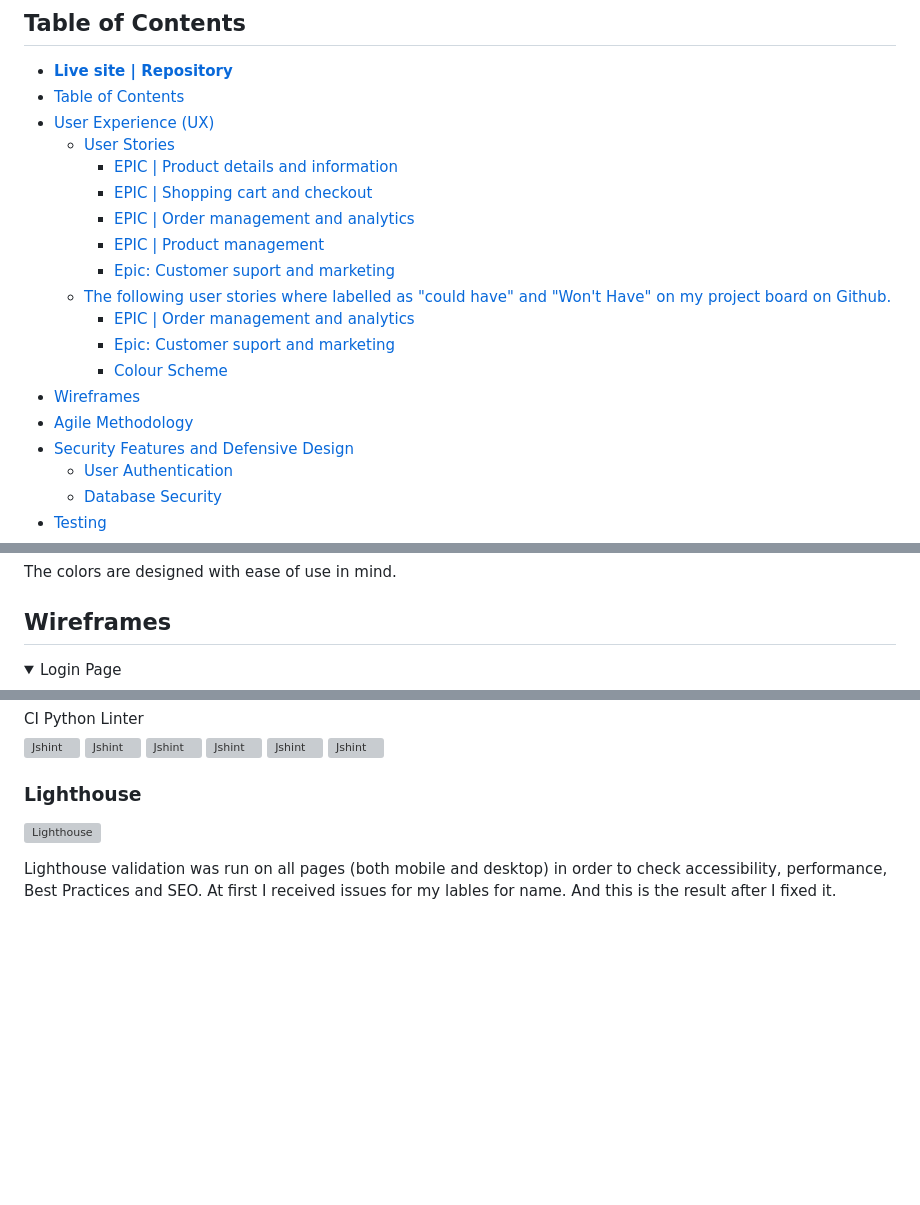
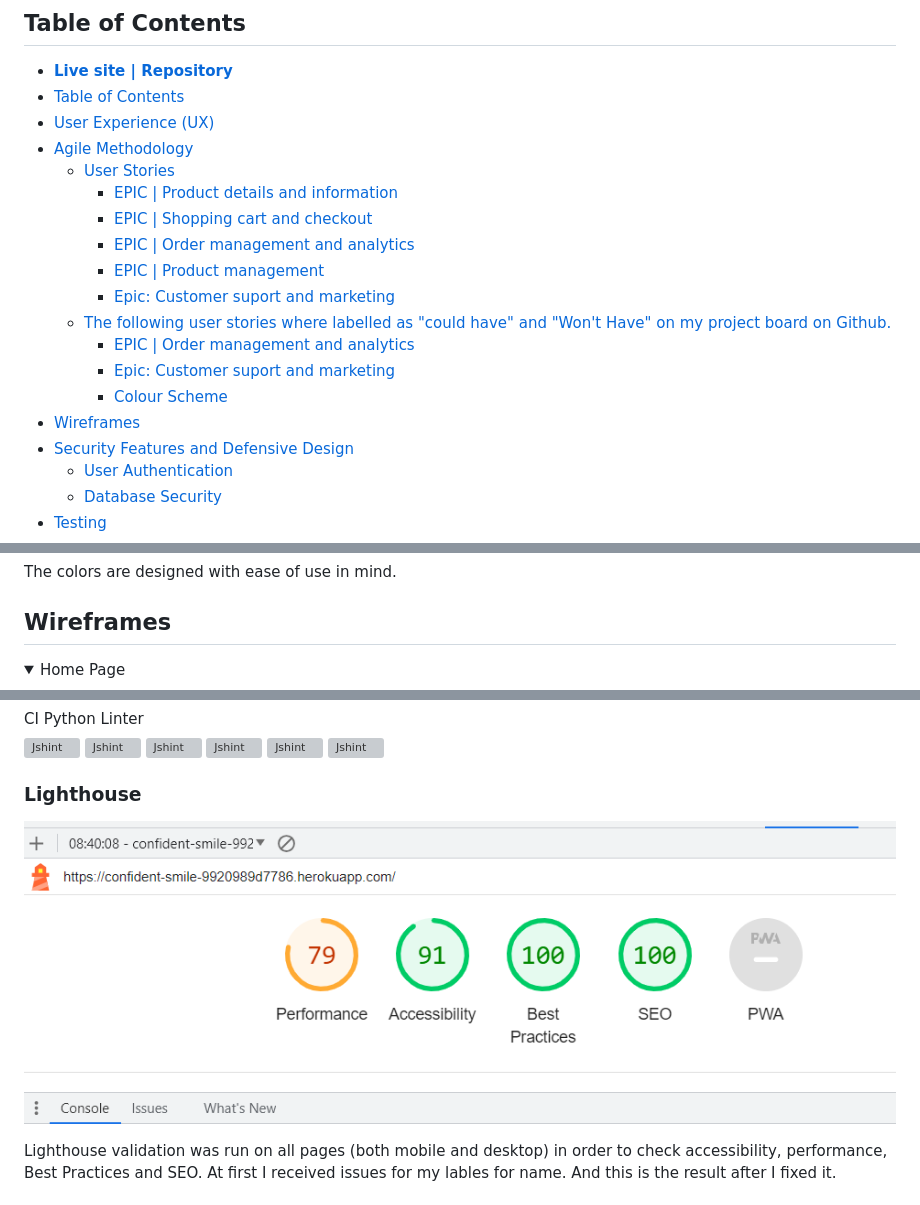
Before and after one commit to assofiejakobsson/confident-smile, a Markdown page: README.md, 3 parts joined by grey strips. Rendered like a GitHub page; folded sections open; blank space fills up the shorter version; grey boxes are pictures that could not be loaded.

```diff
--- a/README.md
+++ b/README.md
@@ -8,6 +8,7 @@ Welcome to Confident Smile, the go-to online store built with the Django web fra
 - [**Live site    |    Repository**](#live-site--------repository)
 - [Table of Contents](#table-of-contents)
 - [User Experience (UX)](#user-experience-ux)
+- [Agile Methodology](#agile-methodology)
   - [User Stories](#user-stories)
     - [EPIC | Product details and information](#epic--product-details-and-information)
     - [EPIC | Shopping cart and checkout](#epic--shopping-cart-and-checkout)
@@ -19,7 +20,6 @@ Welcome to Confident Smile, the go-to online store built with the Django web fra
     - [Epic: Customer suport and marketing](#epic-customer-suport-and-marketing-1)
     - [Colour Scheme](#colour-scheme)
 - [Wireframes](#wireframes)
-- [Agile Methodology](#agile-methodology)
 - [Security Features and Defensive Design](#security-features-and-defensive-design)
   - [User Authentication](#user-authentication)
   - [Database Security](#database-security)
@@ -93,7 +98,7 @@ The colors are designed with ease of use in mind.
 
 <details>
 
- <summary>Login Page</summary>
+ <summary>Home Page</summary>
 
 ![Home Page](media/readme/homepage_wierframs.png)
 </details>
@@ -195,7 +190,7 @@ The web app was Validate by URI [W3C CSS Validator](https://jigsaw.w3.org/css-va
 
 ### Lighthouse
 
-![Lighthouse](media/readme/lightouse.png)
+![Lighthouse](media/readme/lighthous.png)
 
 Lighthouse validation was run on all pages (both mobile and desktop) in order to check accessibility, performance, Best Practices and SEO. At first I received issues for my lables for name. And this is the result after I fixed it.
 
```
Also changed, not shown: other parts of README.md (+6 -11 lines), media/readme/css-validator.png (renamed from media/css-validator.png).
